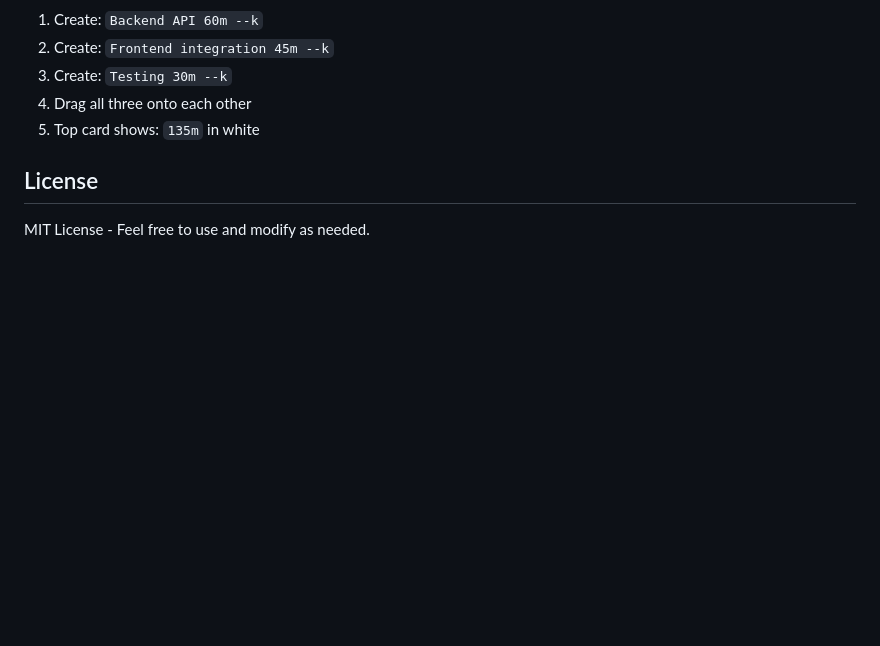
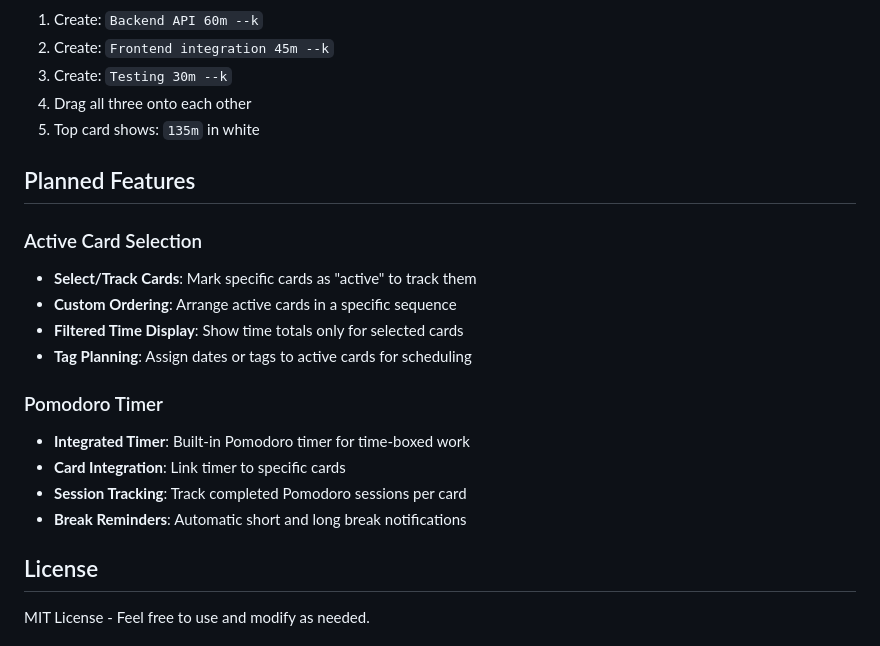
Before and after one commit to bambammbammm/simplenotesapp, a Markdown page: README.md, the part around the change. Rendered like a GitHub page; blank space fills up the shorter version.

```diff
--- a/README.md
+++ b/README.md
@@ -140,6 +140,20 @@ Read documentation 60m --p
 4. Drag all three onto each other
 5. Top card shows: `135m` in white
 
+## Planned Features
+
+### Active Card Selection
+- **Select/Track Cards**: Mark specific cards as "active" to track them
+- **Custom Ordering**: Arrange active cards in a specific sequence
+- **Filtered Time Display**: Show time totals only for selected cards
+- **Tag Planning**: Assign dates or tags to active cards for scheduling
+
+### Pomodoro Timer
+- **Integrated Timer**: Built-in Pomodoro timer for time-boxed work
+- **Card Integration**: Link timer to specific cards
+- **Session Tracking**: Track completed Pomodoro sessions per card
+- **Break Reminders**: Automatic short and long break notifications
+
 ## License
 
 MIT License - Feel free to use and modify as needed.
```
Also changed, not shown: claude.md (+41 -1 lines).
